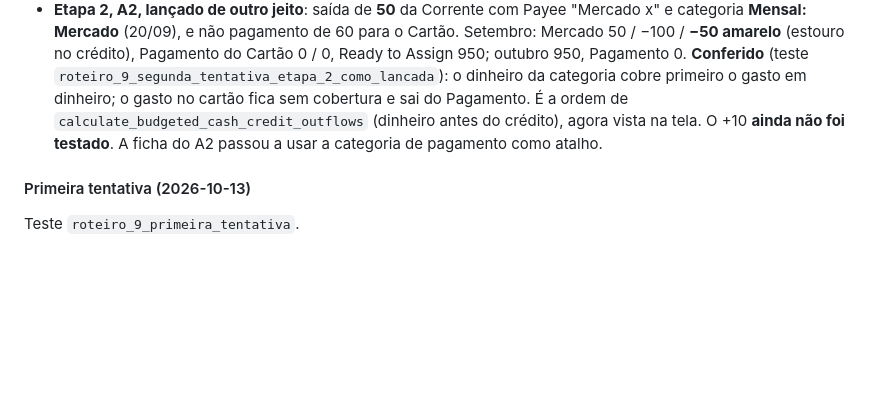
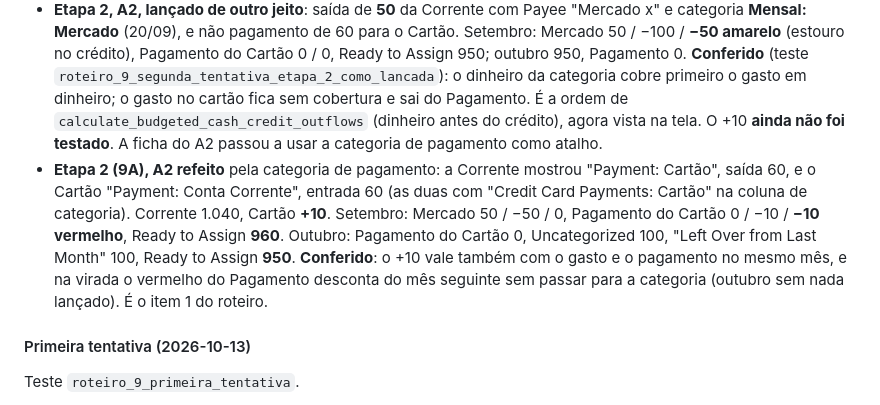
Before and after one commit to hammedgurgel-jpg/tostao, a Markdown page: docs/analise/03-transferencias.md, the part around the change. Drawn GitHub-style; blank space fills up the shorter version.

Commit message:
Transferências: roteiro 9A conferido na tela (virada com o cartão positivo)
Co-Authored-By: Claude Opus 5.5 <noreply@anthropic.com>

```diff
--- a/docs/analise/03-transferencias.md
+++ b/docs/analise/03-transferencias.md
@@ -803,6 +803,7 @@ Mande uma captura do plano (Sep, Oct e Nov) e da tela "All Accounts" no fim de c
 - **Etapa 1 (limpeza)**: Corrente 1.100, Investimento −100, Cartão 0, Cartão 2 0. Setembro: Uncategorized +100 / 100, Mercado 50 / 0 / 50, Ready to Assign 950. Outubro: Uncategorized 0 / **100**, Mercado 50, "Left Over from Last Month" 150 (100 sem categoria + 50 de Mercado), Ready to Assign 950. **Conferido**, inclusive o carregamento do "sem categoria" positivo pela segunda vez.
 - **Etapa 2, A1** (50 no Cartão em Mercado, 15/09): Cartão −50, Corrente 1.100. Setembro: Mercado 50 / −50 / 0 ("Fully Spent"), Pagamento do Cartão +50 / 50, Ready to Assign 950. Outubro: Pagamento do Cartão 50, Uncategorized 100, Ready to Assign 950. **Conferido.**
 - **Etapa 2, A2, lançado de outro jeito**: saída de **50** da Corrente com Payee "Mercado x" e categoria **Mensal: Mercado** (20/09), e não pagamento de 60 para o Cartão. Setembro: Mercado 50 / −100 / **−50 amarelo** (estouro no crédito), Pagamento do Cartão 0 / 0, Ready to Assign 950; outubro 950, Pagamento 0. **Conferido** (teste `roteiro_9_segunda_tentativa_etapa_2_como_lancada`): o dinheiro da categoria cobre primeiro o gasto em dinheiro; o gasto no cartão fica sem cobertura e sai do Pagamento. É a ordem de `calculate_budgeted_cash_credit_outflows` (dinheiro antes do crédito), agora vista na tela. O +10 **ainda não foi testado**. A ficha do A2 passou a usar a categoria de pagamento como atalho.
+- **Etapa 2 (9A), A2 refeito** pela categoria de pagamento: a Corrente mostrou "Payment: Cartão", saída 60, e o Cartão "Payment: Conta Corrente", entrada 60 (as duas com "Credit Card Payments: Cartão" na coluna de categoria). Corrente 1.040, Cartão **+10**. Setembro: Mercado 50 / −50 / 0, Pagamento do Cartão 0 / −10 / **−10 vermelho**, Ready to Assign **960**. Outubro: Pagamento do Cartão 0, Uncategorized 100, "Left Over from Last Month" 100, Ready to Assign **950**. **Conferido**: o +10 vale também com o gasto e o pagamento no mesmo mês, e na virada o vermelho do Pagamento desconta do mês seguinte sem passar para a categoria (outubro sem nada lançado). É o item 1 do roteiro.
 
 #### Primeira tentativa (2026-10-13)
 
```
